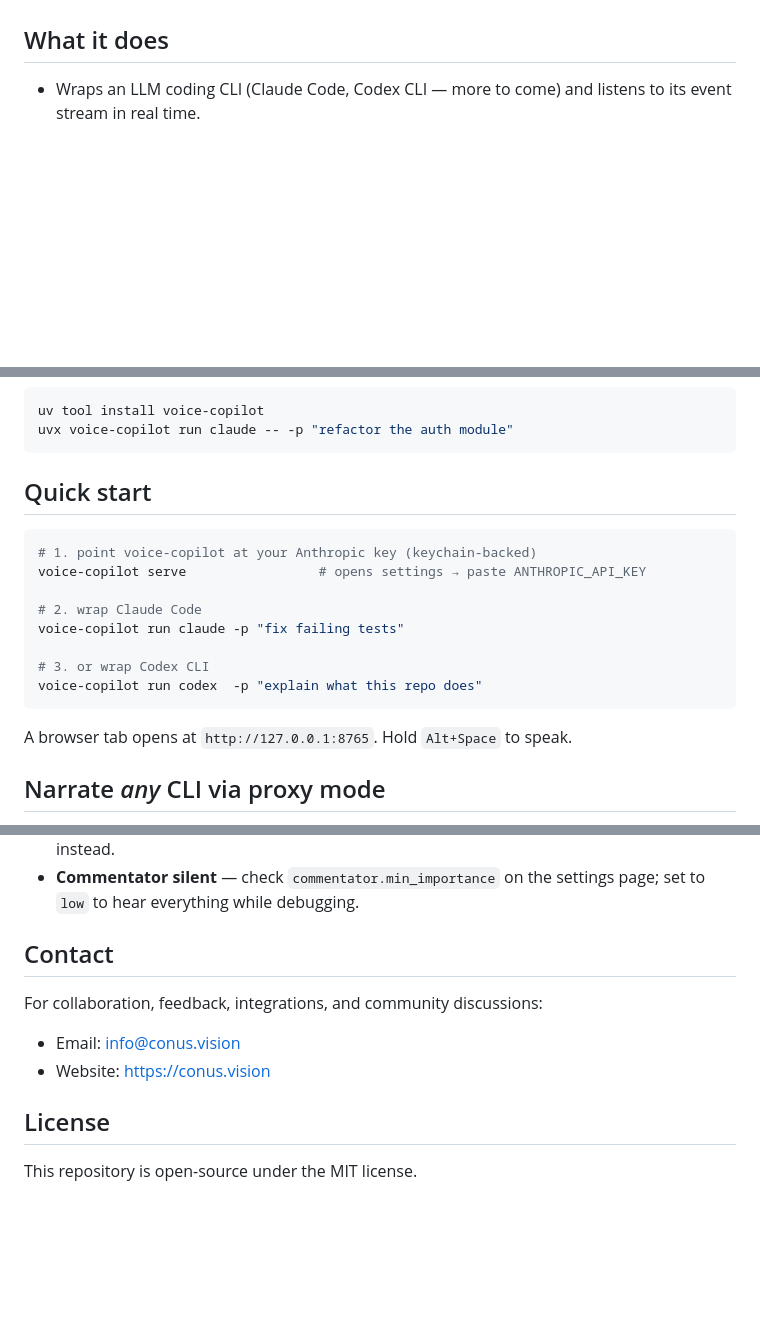
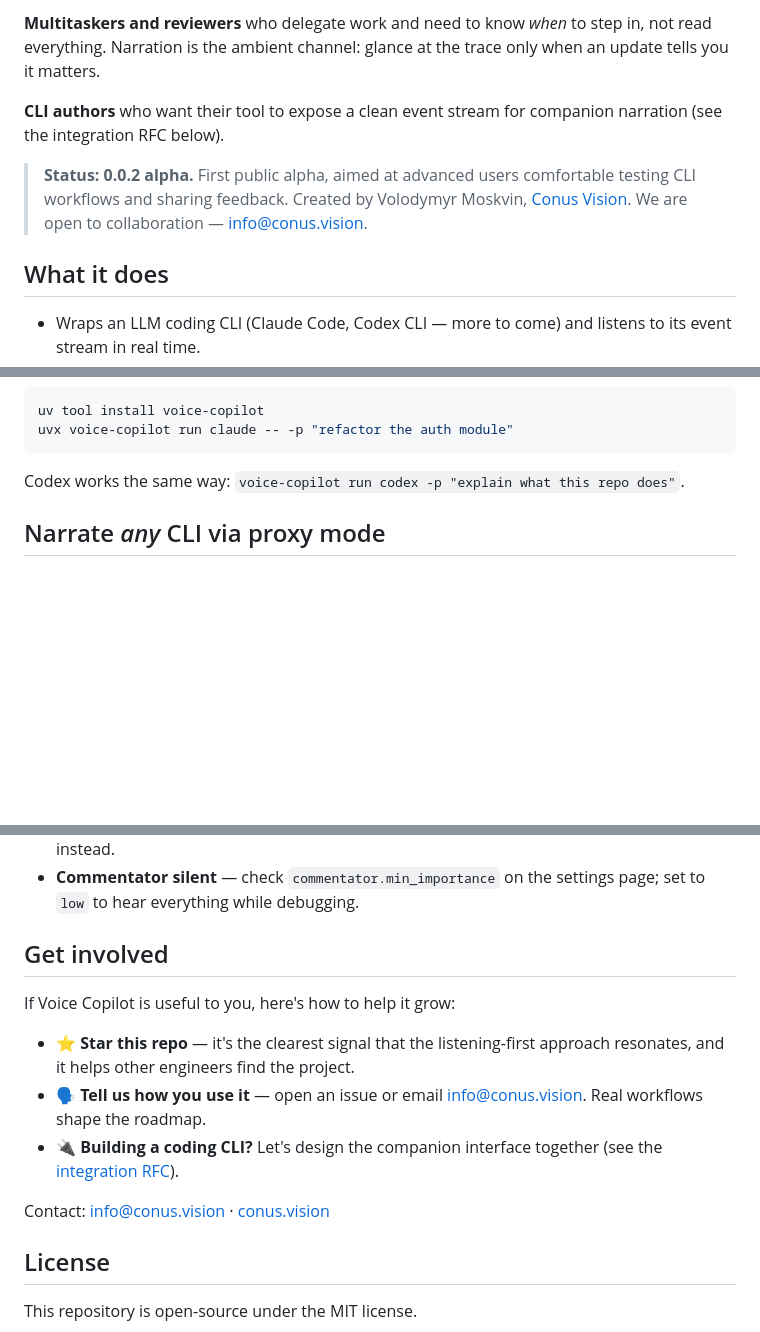
Before and after one commit to conus-vision/voice-copilot, a Markdown page: README.md, 3 parts joined by grey strips. Drawn GitHub-style; blank space fills up the shorter version.

Commit message:
Rewrite README as engineer landing: pain-first hero, why-now, quickstart, audiences, CTA

````diff
--- a/README.md
+++ b/README.md
@@ -80,3 +110,14 @@ cognitive load while preserving the option to inspect the trace and intervene.
+**Multitaskers and reviewers** who delegate work and need to know *when* to
+step in, not read everything. Narration is the ambient channel: glance at the
+trace only when an update tells you it matters.
+
+**CLI authors** who want their tool to expose a clean event stream for
+companion narration (see the integration RFC below).
+
+> **Status: 0.0.2 alpha.** First public alpha, aimed at advanced users
+> comfortable testing CLI workflows and sharing feedback. Created by Volodymyr
+> Moskvin, [Conus Vision](https://conus.vision). We are open to collaboration —
+> [info@conus.vision](mailto:info@conus.vision).
 
 ## What it does
 
@@ -120,20 +172,7 @@ uv tool install voice-copilot
 uvx voice-copilot run claude -- -p "refactor the auth module"
 ```
 
-## Quick start
-
-```bash
-# 1. point voice-copilot at your Anthropic key (keychain-backed)
-voice-copilot serve                 # opens settings → paste ANTHROPIC_API_KEY
-
-# 2. wrap Claude Code
-voice-copilot run claude -p "fix failing tests"
-
-# 3. or wrap Codex CLI
-voice-copilot run codex  -p "explain what this repo does"
-```
-
-A browser tab opens at `http://127.0.0.1:8765`. Hold `Alt+Space` to speak.
+Codex works the same way: `voice-copilot run codex -p "explain what this repo does"`.
 
 ## Narrate _any_ CLI via proxy mode
 
@@ -244,12 +302,18 @@ uv run pytest
 - **Commentator silent** — check `commentator.min_importance` on the settings
   page; set to `low` to hear everything while debugging.
 
-## Contact
+## Get involved
 
-For collaboration, feedback, integrations, and community discussions:
+If Voice Copilot is useful to you, here's how to help it grow:
 
-- Email: info@conus.vision
-- Website: https://conus.vision
+- ⭐ **Star this repo** — it's the clearest signal that the listening-first
+  approach resonates, and it helps other engineers find the project.
+- 🗣️ **Tell us how you use it** — open an issue or email
+  [info@conus.vision](mailto:info@conus.vision). Real workflows shape the roadmap.
+- 🔌 **Building a coding CLI?** Let's design the companion interface together
+  (see the [integration RFC](docs/cli-companion-interface.md)).
+
+Contact: [info@conus.vision](mailto:info@conus.vision) · [conus.vision](https://conus.vision)
 
 ## License
 
````
Also changed, not shown: other parts of README.md (+115 -55 lines).
